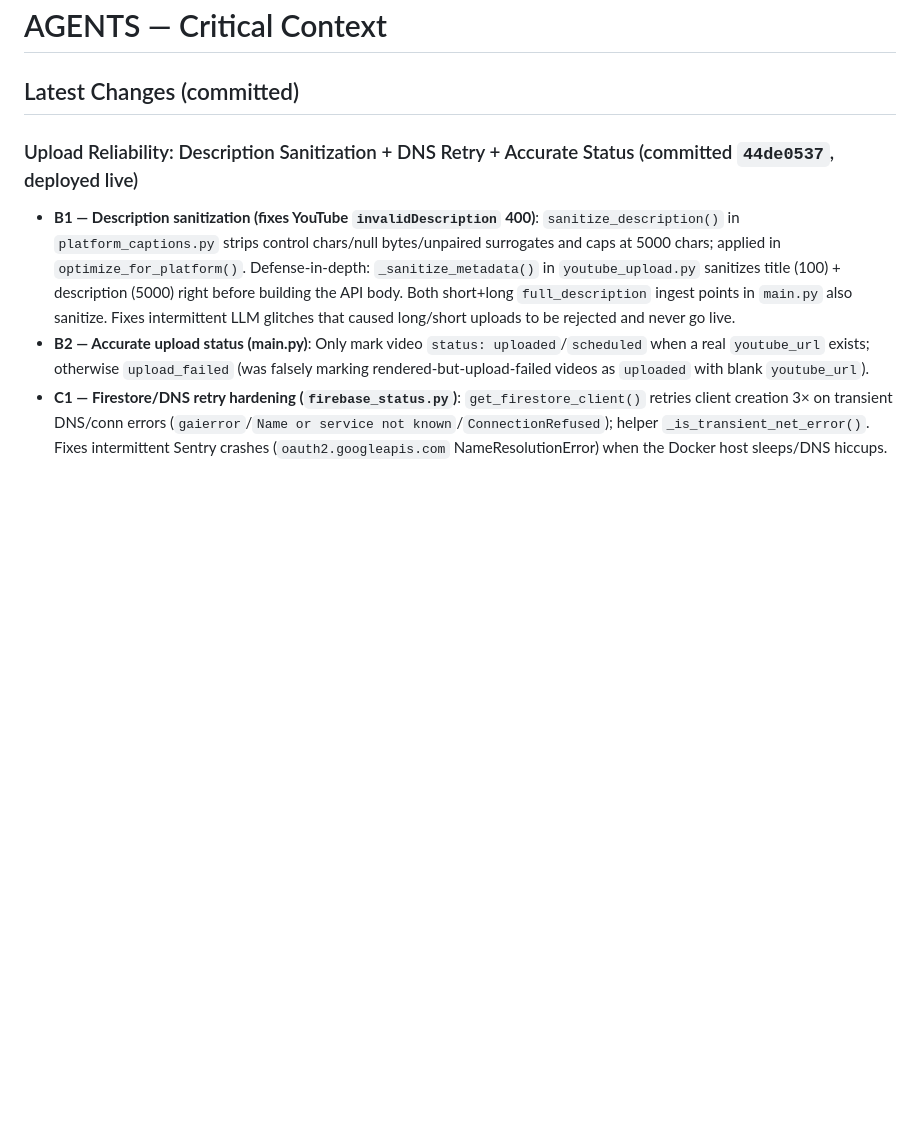
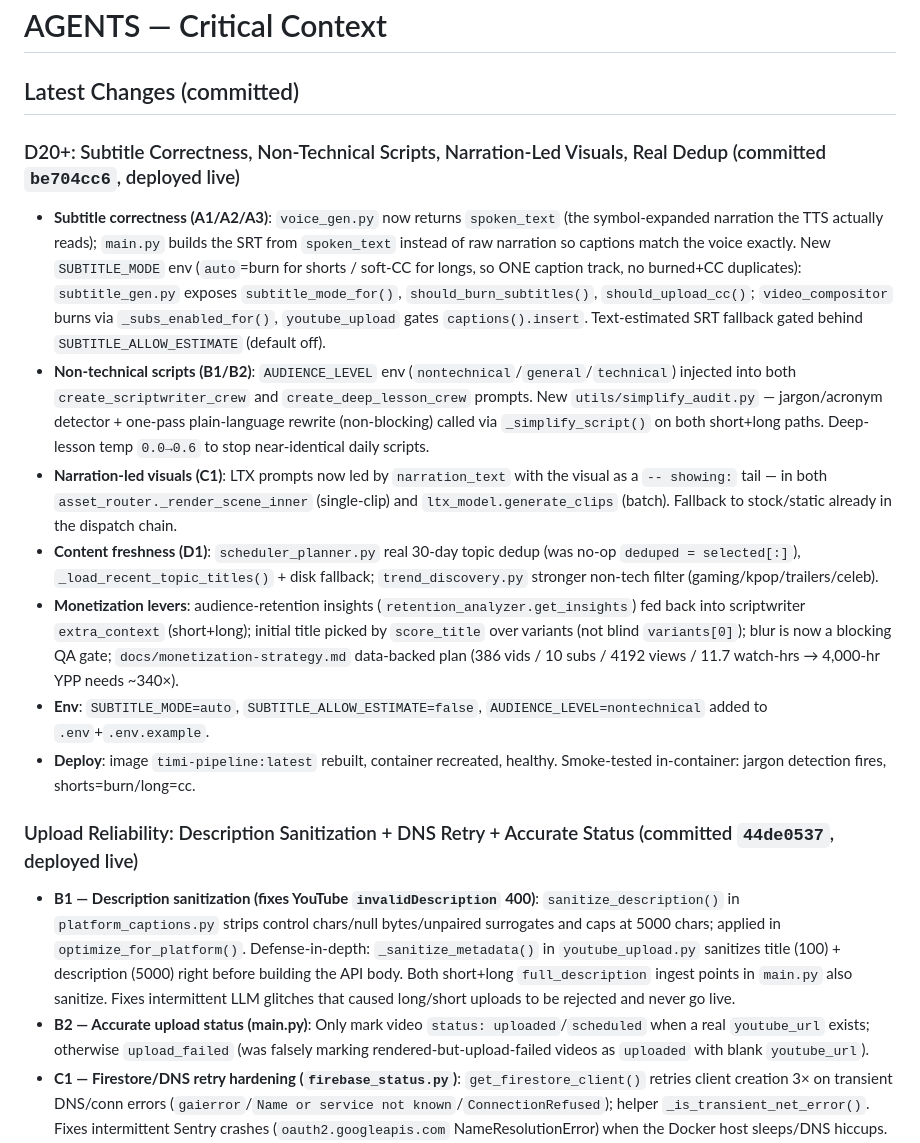
Before and after one commit to legendarylaure-byte/timi, a Markdown page: AGENTS.md, the part around the change. Rendered like a GitHub page; blank space fills up the shorter version.

Commit message:
AGENTS: changelog for D20+ subtitle/nontechnical/narration/dedup deploy

```diff
--- a/AGENTS.md
+++ b/AGENTS.md
@@ -1,6 +1,15 @@
 # AGENTS — Critical Context
 
 ## Latest Changes (committed)
+
+### D20+: Subtitle Correctness, Non-Technical Scripts, Narration-Led Visuals, Real Dedup (committed `be704cc6`, deployed live)
+- **Subtitle correctness (A1/A2/A3)**: `voice_gen.py` now returns `spoken_text` (the symbol-expanded narration the TTS actually reads); `main.py` builds the SRT from `spoken_text` instead of raw narration so captions match the voice exactly. New `SUBTITLE_MODE` env (`auto`=burn for shorts / soft-CC for longs, so ONE caption track, no burned+CC duplicates): `subtitle_gen.py` exposes `subtitle_mode_for()`, `should_burn_subtitles()`, `should_upload_cc()`; `video_compositor` burns via `_subs_enabled_for()`, `youtube_upload` gates `captions().insert`. Text-estimated SRT fallback gated behind `SUBTITLE_ALLOW_ESTIMATE` (default off).
+- **Non-technical scripts (B1/B2)**: `AUDIENCE_LEVEL` env (`nontechnical`/`general`/`technical`) injected into both `create_scriptwriter_crew` and `create_deep_lesson_crew` prompts. New `utils/simplify_audit.py` — jargon/acronym detector + one-pass plain-language rewrite (non-blocking) called via `_simplify_script()` on both short+long paths. Deep-lesson temp `0.0→0.6` to stop near-identical daily scripts.
+- **Narration-led visuals (C1)**: LTX prompts now led by `narration_text` with the visual as a `-- showing:` tail — in both `asset_router._render_scene_inner` (single-clip) and `ltx_model.generate_clips` (batch). Fallback to stock/static already in the dispatch chain.
+- **Content freshness (D1)**: `scheduler_planner.py` real 30-day topic dedup (was no-op `deduped = selected[:]`), `_load_recent_topic_titles()` + disk fallback; `trend_discovery.py` stronger non-tech filter (gaming/kpop/trailers/celeb).
+- **Monetization levers**: audience-retention insights (`retention_analyzer.get_insights`) fed back into scriptwriter `extra_context` (short+long); initial title picked by `score_title` over variants (not blind `variants[0]`); blur is now a blocking QA gate; `docs/monetization-strategy.md` data-backed plan (386 vids / 10 subs / 4192 views / 11.7 watch-hrs → 4,000-hr YPP needs ~340×).
+- **Env**: `SUBTITLE_MODE=auto`, `SUBTITLE_ALLOW_ESTIMATE=false`, `AUDIENCE_LEVEL=nontechnical` added to `.env`+`.env.example`.
+- **Deploy**: image `timi-pipeline:latest` rebuilt, container recreated, healthy. Smoke-tested in-container: jargon detection fires, shorts=burn/long=cc.
 
 ### Upload Reliability: Description Sanitization + DNS Retry + Accurate Status (committed `44de0537`, deployed live)
 - **B1 — Description sanitization (fixes YouTube `invalidDescription` 400)**: `sanitize_description()` in `platform_captions.py` strips control chars/null bytes/unpaired surrogates and caps at 5000 chars; applied in `optimize_for_platform()`. Defense-in-depth: `_sanitize_metadata()` in `youtube_upload.py` sanitizes title (100) + description (5000) right before building the API body. Both short+long `full_description` ingest points in `main.py` also sanitize. Fixes intermittent LLM glitches that caused long/short uploads to be rejected and never go live.
```
